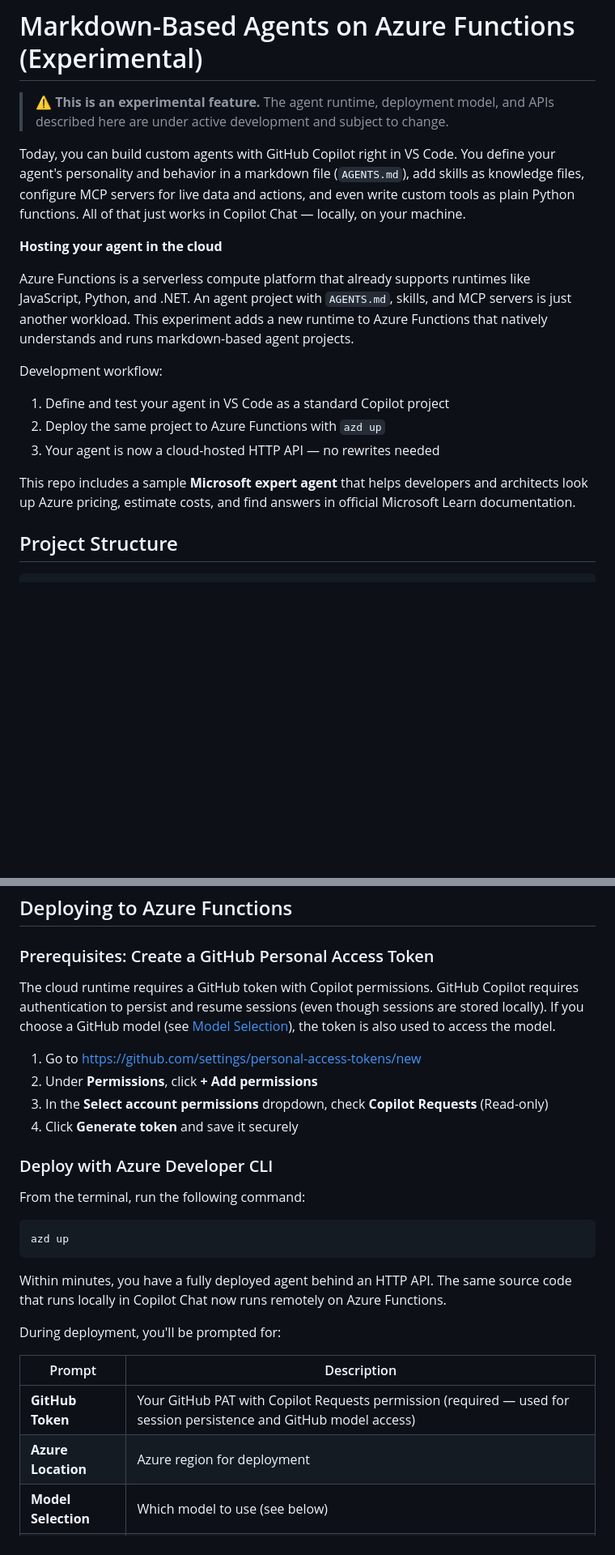
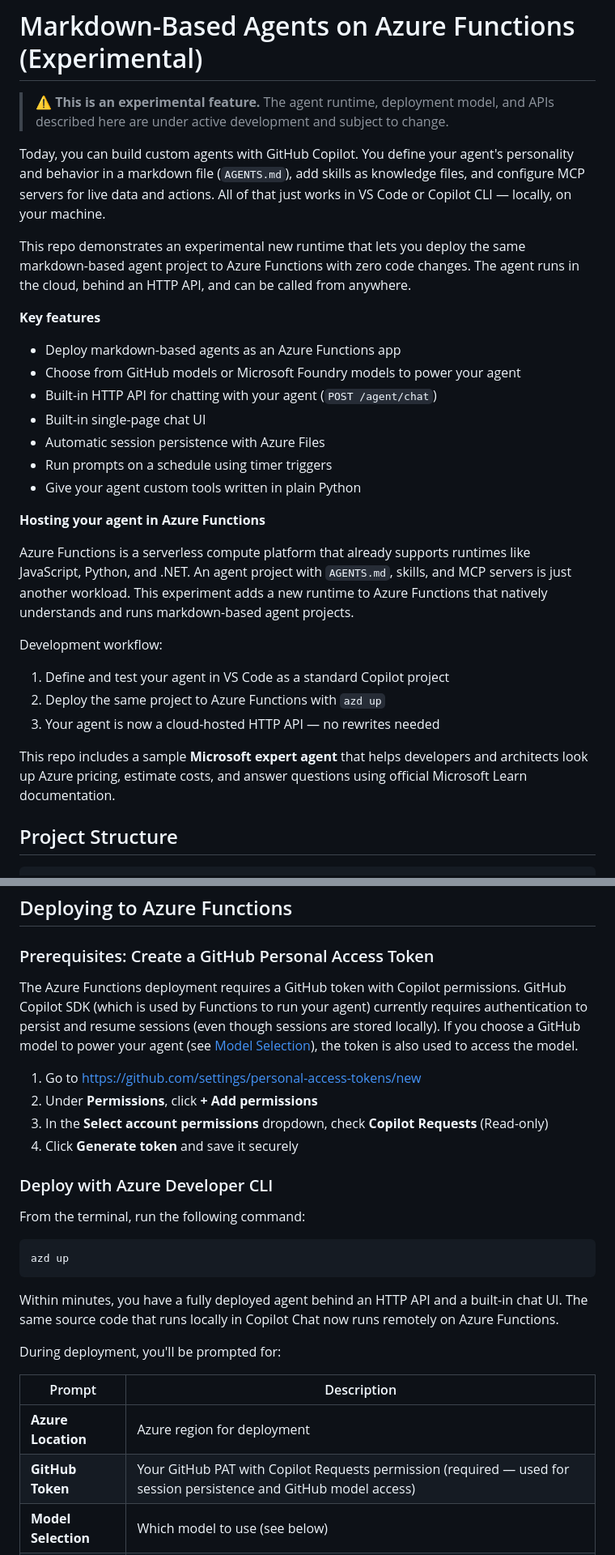
Before and after one commit to vrdmr/copilot-custom-agents-on-azure-functions, a Markdown page: README.md, 2 parts joined by grey strips. Shown at 81% size. Rendered like a GitHub page; blank space fills up the shorter version.

````diff
--- a/README.md
+++ b/README.md
@@ -2,9 +2,21 @@
 
 > **⚠️ This is an experimental feature.** The agent runtime, deployment model, and APIs described here are under active development and subject to change.
 
-Today, you can build custom agents with GitHub Copilot right in VS Code. You define your agent's personality and behavior in a markdown file (`AGENTS.md`), add skills as knowledge files, configure MCP servers for live data and actions, and even write custom tools as plain Python functions. All of that just works in Copilot Chat — locally, on your machine.
+Today, you can build custom agents with GitHub Copilot. You define your agent's personality and behavior in a markdown file (`AGENTS.md`), add skills as knowledge files, and configure MCP servers for live data and actions. All of that just works in VS Code or Copilot CLI — locally, on your machine.
 
-**Hosting your agent in the cloud**
+This repo demonstrates an experimental new runtime that lets you deploy the same markdown-based agent project to Azure Functions with zero code changes. The agent runs in the cloud, behind an HTTP API, and can be called from anywhere.
+
+**Key features**
+
+- Deploy markdown-based agents as an Azure Functions app
+- Choose from GitHub models or Microsoft Foundry models to power your agent
+- Built-in HTTP API for chatting with your agent (`POST /agent/chat`)
+- Built-in single-page chat UI
+- Automatic session persistence with Azure Files
+- Run prompts on a schedule using timer triggers
+- Give your agent custom tools written in plain Python
+
+**Hosting your agent in Azure Functions**
 
 Azure Functions is a serverless compute platform that already supports runtimes like JavaScript, Python, and .NET. An agent project with `AGENTS.md`, skills, and MCP servers is just another workload. This experiment adds a new runtime to Azure Functions that natively understands and runs markdown-based agent projects.
 
@@ -14,7 +26,7 @@ Development workflow:
 2. Deploy the same project to Azure Functions with `azd up`
 3. Your agent is now a cloud-hosted HTTP API — no rewrites needed
 
-This repo includes a sample **Microsoft expert agent** that helps developers and architects look up Azure pricing, estimate costs, and find answers in official Microsoft Learn documentation.
+This repo includes a sample **Microsoft expert agent** that helps developers and architects look up Azure pricing, estimate costs, and answer questions using official Microsoft Learn documentation.
 
 ## Project Structure
 
@@ -46,7 +58,7 @@ Your agent's instructions from `AGENTS.md`, skills from `.github/skills/`, and M
 
 ### Prerequisites: Create a GitHub Personal Access Token
 
-The cloud runtime requires a GitHub token with Copilot permissions. GitHub Copilot requires authentication to persist and resume sessions (even though sessions are stored locally). If you choose a GitHub model (see [Model Selection](#model-selection)), the token is also used to access the model.
+The Azure Functions deployment requires a GitHub token with Copilot permissions. GitHub Copilot SDK (which is used by Functions to run your agent) currently requires authentication to persist and resume sessions (even though sessions are stored locally). If you choose a GitHub model to power your agent (see [Model Selection](#model-selection)), the token is also used to access the model.
 
 1. Go to https://github.com/settings/personal-access-tokens/new
 2. Under **Permissions**, click **+ Add permissions**
@@ -61,14 +73,14 @@ From the terminal, run the following command:
 azd up
 ```
 
-Within minutes, you have a fully deployed agent behind an HTTP API. The same source code that runs locally in Copilot Chat now runs remotely on Azure Functions.
+Within minutes, you have a fully deployed agent behind an HTTP API and a built-in chat UI. The same source code that runs locally in Copilot Chat now runs remotely on Azure Functions.
 
 During deployment, you'll be prompted for:
 
 | Prompt | Description |
 |--------|-------------|
+| **Azure Location** | Azure region for deployment |
 | **GitHub Token** | Your GitHub PAT with Copilot Requests permission (required — used for session persistence and GitHub model access) |
-| **Azure Location** | Azure region for deployment |
 | **Model Selection** | Which model to use (see below) |
 | **VNet Enabled** | Whether to deploy with VNet integration |
 
````
Also changed, not shown: other parts of README.md (+45 -19 lines).
